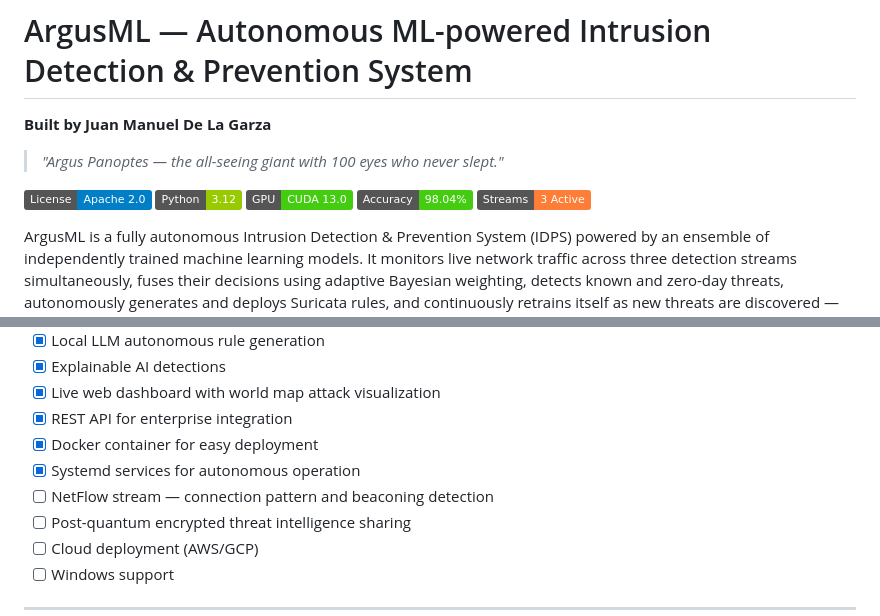
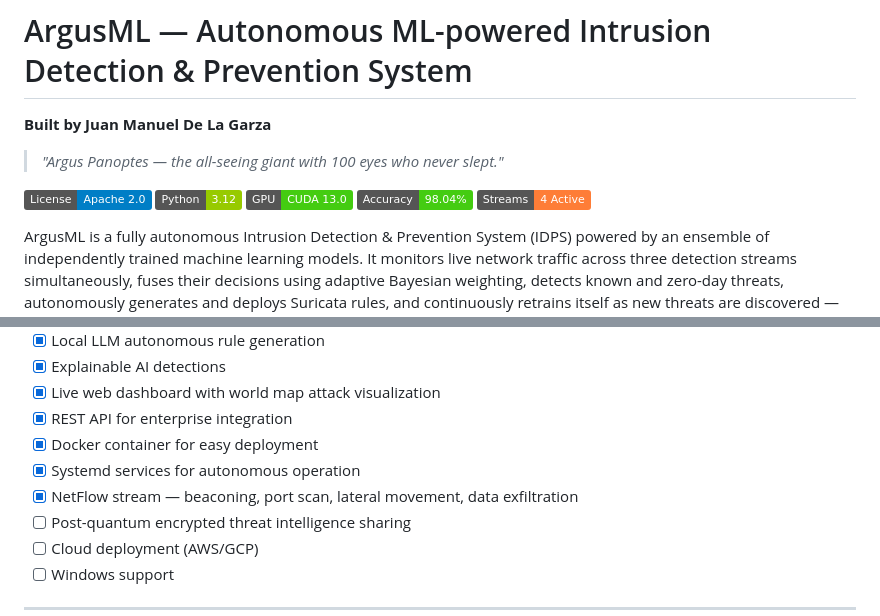
Before and after one commit to jdelagar/ArgusML, a Markdown page: README.md, 2 parts joined by grey strips. GitHub-like rendering; badges without logos.

Commit message:
docs: add NetFlow stream to README, update to 4 active streams

```diff
--- a/README.md
+++ b/README.md
@@ -8,7 +8,7 @@
 [![Python](https://img.shields.io/badge/Python-3.12-green.svg)](https://python.org)
 [![GPU](https://img.shields.io/badge/GPU-CUDA%2013.0-brightgreen.svg)](https://developer.nvidia.com/cuda-toolkit)
 [![Accuracy](https://img.shields.io/badge/Accuracy-98.04%25-success.svg)]()
-[![Streams](https://img.shields.io/badge/Streams-3%20Active-orange.svg)]()
+[![Streams](https://img.shields.io/badge/Streams-4%20Active-orange.svg)]()
 
 ArgusML is a fully autonomous Intrusion Detection & Prevention System (IDPS) powered by an ensemble of independently trained machine learning models. It monitors live network traffic across three detection streams simultaneously, fuses their decisions using adaptive Bayesian weighting, detects known and zero-day threats, autonomously generates and deploys Suricata rules, and continuously retrains itself as new threats are discovered — all without human intervention.
 
@@ -262,7 +262,7 @@ ArgusML/
 - [x] REST API for enterprise integration
 - [x] Docker container for easy deployment
 - [x] Systemd services for autonomous operation
-- [ ] NetFlow stream — connection pattern and beaconing detection
+- [x] NetFlow stream — beaconing, port scan, lateral movement, data exfiltration
 - [ ] Post-quantum encrypted threat intelligence sharing
 - [ ] Cloud deployment (AWS/GCP)
 - [ ] Windows support
```
